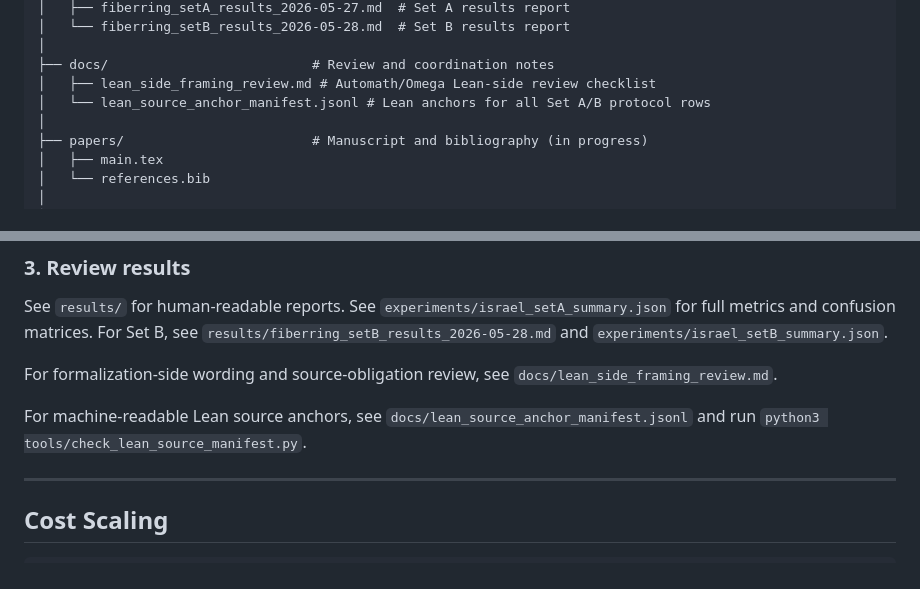
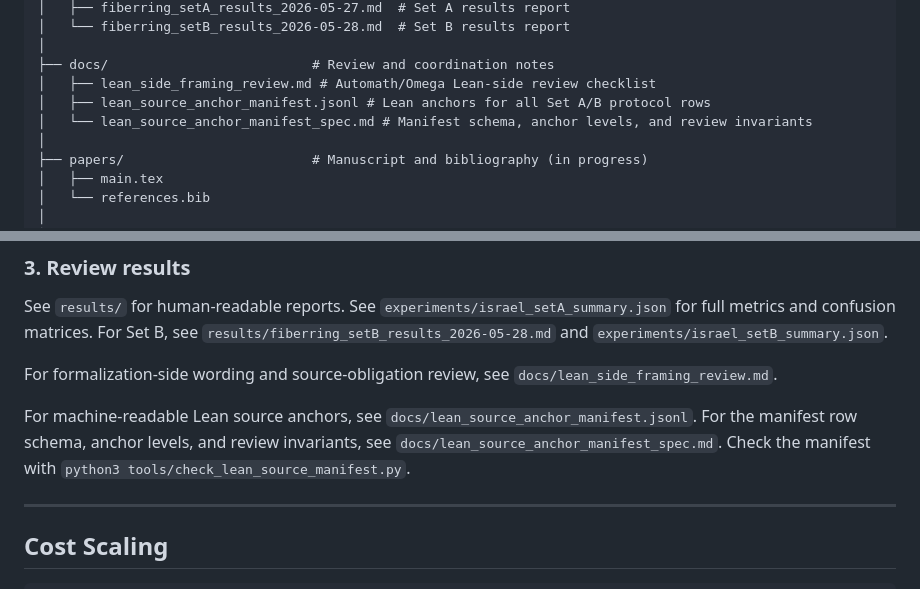
Before and after one commit to bytepro-ai/fiber-routing-eval, a Markdown page: REPO_MAP.md, 2 parts joined by grey strips. Rendered like a GitHub page.

```diff
--- a/REPO_MAP.md
+++ b/REPO_MAP.md
@@ -48,7 +48,8 @@ fiber-routing-eval/
 │
 ├── docs/                          # Review and coordination notes
 │   ├── lean_side_framing_review.md # Automath/Omega Lean-side review checklist
-│   └── lean_source_anchor_manifest.jsonl # Lean anchors for all Set A/B protocol rows
+│   ├── lean_source_anchor_manifest.jsonl # Lean anchors for all Set A/B protocol rows
+│   └── lean_source_anchor_manifest_spec.md # Manifest schema, anchor levels, and review invariants
 │
 ├── papers/                        # Manuscript and bibliography (in progress)
 │   ├── main.tex
@@ -98,7 +99,9 @@ For formalization-side wording and source-obligation review, see
 `docs/lean_side_framing_review.md`.
 
 For machine-readable Lean source anchors, see
-`docs/lean_source_anchor_manifest.jsonl` and run
+`docs/lean_source_anchor_manifest.jsonl`. For the manifest row schema, anchor
+levels, and review invariants, see
+`docs/lean_source_anchor_manifest_spec.md`. Check the manifest with
 `python3 tools/check_lean_source_manifest.py`.
 
 ---
```
Also changed, not shown: README.md (+3 -1 lines), docs/lean_source_anchor_manifest_spec.md (added, +286 -0 lines).
